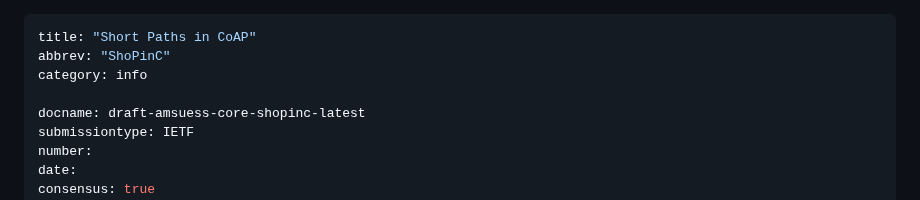
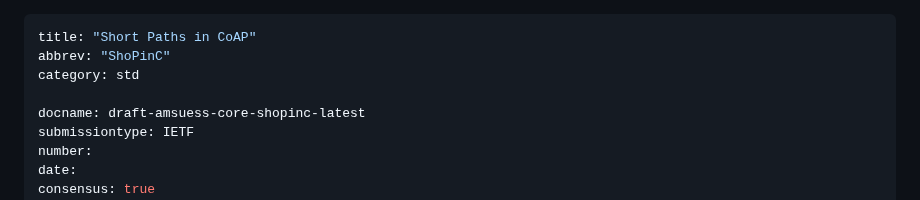
Before and after one commit to core-wg/uri-path-abbrev, a Markdown page: draft-amsuess-core-shopinc.md, the part around the change. Rendered like a GitHub page.

Commit message:
Switch to Standards Track
As per last interim[1]; not necessary on its own, but useful to prevent
later downrefs.

[1]: https://datatracker.ietf.org/meeting/interim-2025-core-12/session/core

```diff
--- a/draft-amsuess-core-shopinc.md
+++ b/draft-amsuess-core-shopinc.md
@@ -1,7 +1,7 @@
 ---
 title: "Short Paths in CoAP"
 abbrev: "ShoPinC"
-category: info
+category: std
 
 docname: draft-amsuess-core-shopinc-latest
 submissiontype: IETF
```
